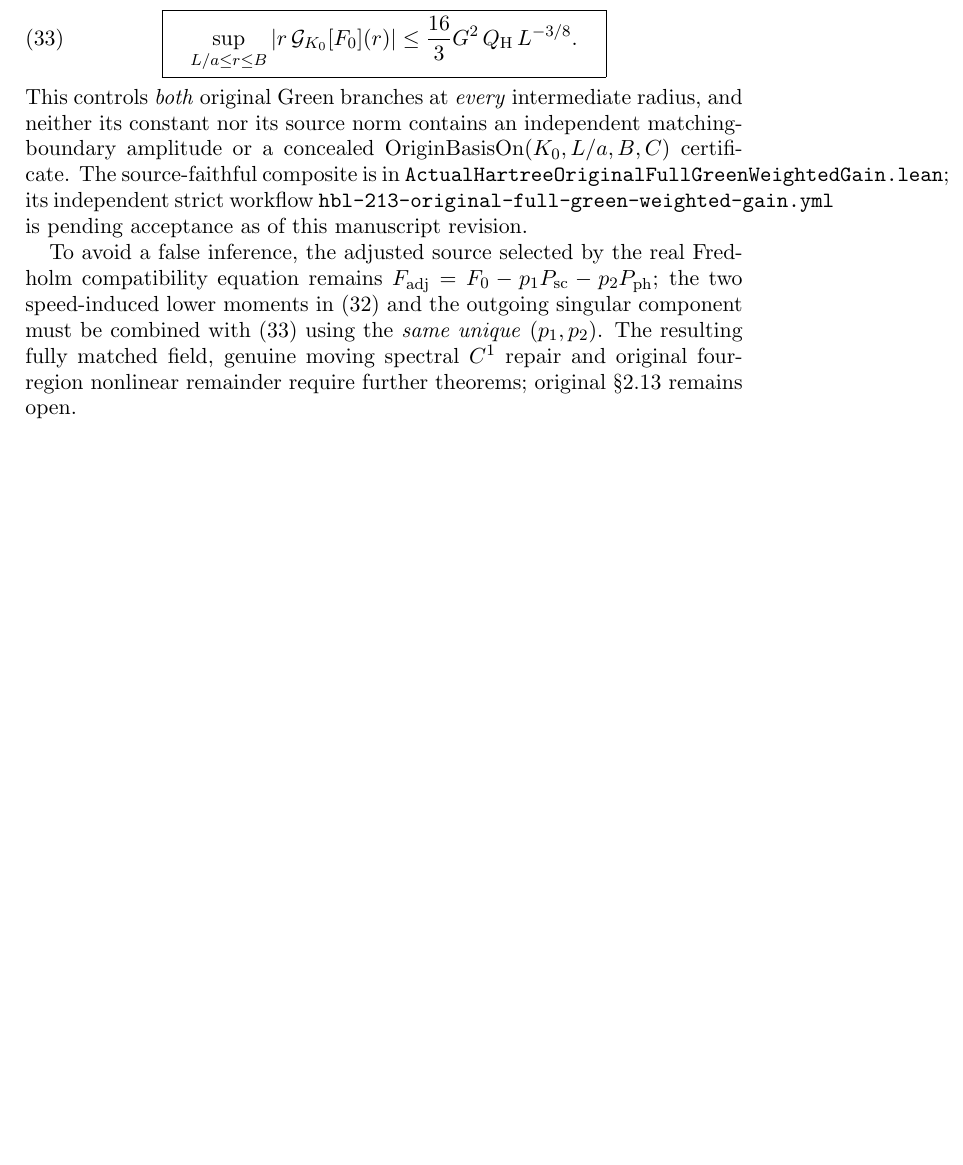
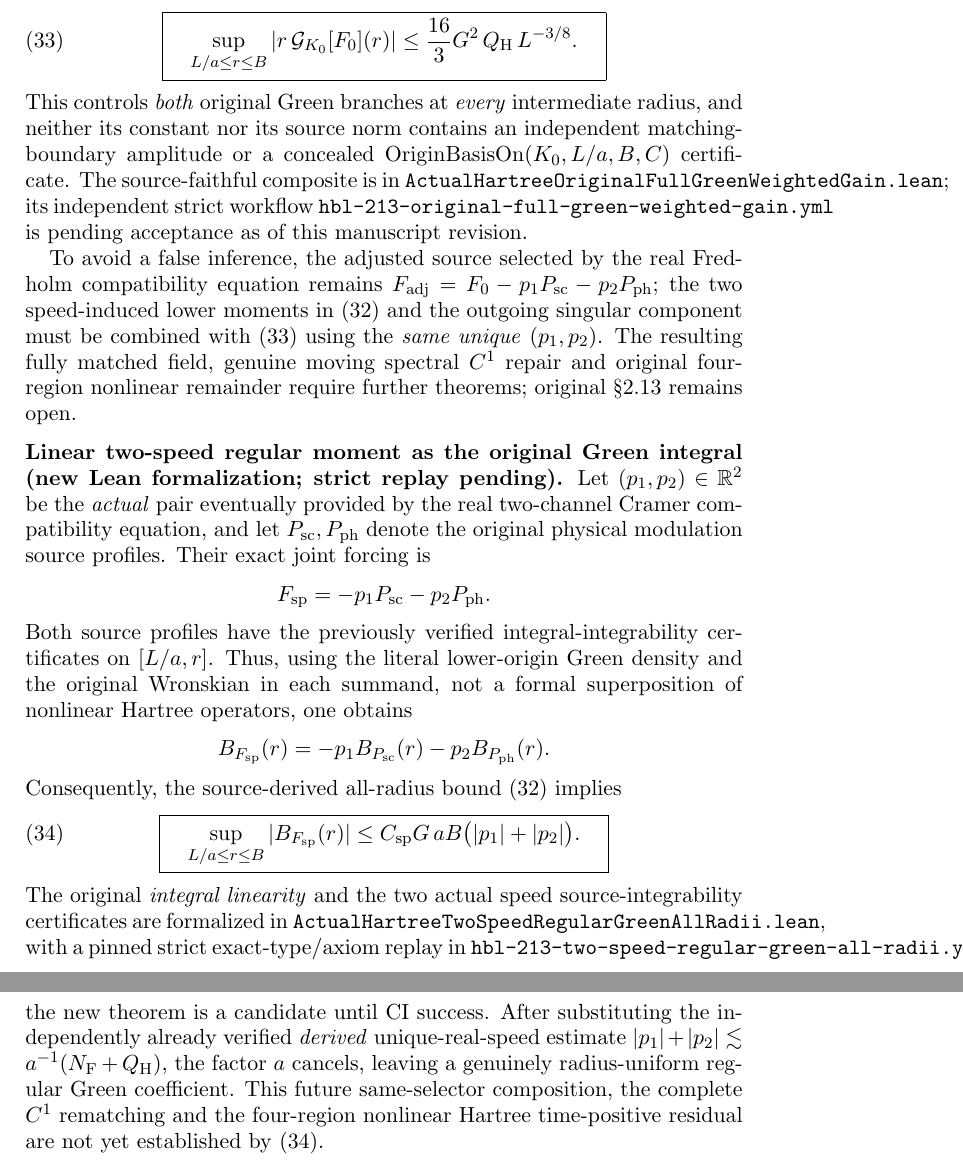
Before and after one commit to penghongzhong/HBL, a LaTeX paper (verification/HBL_213_GREEN_MOVING_TWO_CHANNEL_20261108.tex): part of page 24 of 24 before the commit and two parts of pages 24 and 25 of 25 after it, the two joined at a grey line, cut so that both start at the same text, the shorter picture padded with empty space. Compiled offline with pdfLaTeX.

Commit message:
Synchronize HBL §2.13 true two-real-speed original Green integral linearity and all-radii selected regular coefficient bound

```diff
--- a/verification/HBL_213_GREEN_MOVING_TWO_CHANNEL_20261108.tex
+++ b/verification/HBL_213_GREEN_MOVING_TWO_CHANNEL_20261108.tex
@@ -1810,4 +1810,46 @@ The resulting fully matched field, genuine moving spectral $C^1$
 repair and original four-region nonlinear remainder require further
 theorems; original \S2.13 remains open.
 
+
+\medskip
+\noindent\textbf{Linear two-speed regular moment as the original Green integral
+(new Lean formalization; strict replay pending).}
+Let $(p_1,p_2)\in\mathbb R^2$ be the \emph{actual} pair eventually
+provided by the real two-channel Cramer compatibility equation, and
+let $P_{\rm sc},P_{\rm ph}$ denote the original physical modulation
+source profiles.  Their exact joint forcing is
+\[
+ F_{\rm sp}=-p_1P_{\rm sc}-p_2P_{\rm ph}.
+\]
+Both source profiles have the previously verified integral-integrability
+certificates on $[L/a,r]$.  Thus, using the literal lower-origin Green
+density and the original Wronskian in each summand, not a formal
+superposition of nonlinear Hartree operators, one obtains
+\[
+ B_{F_{\rm sp}}(r)
+   =-p_1 B_{P_{\rm sc}}(r)-p_2 B_{P_{\rm ph}}(r).
+\]
+Consequently, the source-derived all-radius bound
+\eqref{eq:original-Hartree-speed-regular-all-radii} implies
+\begin{equation}
+ \boxed{\quad
+ \sup_{L/a\le r\le B}|B_{F_{\rm sp}}(r)|
+ \le C_{\rm sp}G\,aB\bigl(|p_1|+|p_2|\bigr).
+ \quad}
+ \label{eq:original-hartree-two-speed-regular-moment}
+\end{equation}
+The original \emph{integral linearity} and the two actual speed
+source-integrability certificates are formalized in
+\texttt{ActualHartreeTwoSpeedRegularGreenAllRadii.lean}, with
+a pinned strict exact-type/axiom replay in
+\texttt{hbl-213-two-speed-regular-green-all-radii.yml};
+the new theorem is a candidate until CI success.  After substituting
+the independently already verified \emph{derived} unique-real-speed
+estimate $|p_1|+|p_2|\lesssim a^{-1}(N_{\rm F}+Q_{\rm H})$,
+the factor $a$ cancels, leaving a genuinely radius-uniform
+regular Green coefficient.  This future same-selector composition,
+the complete $C^1$ rematching and the four-region nonlinear Hartree
+time-positive residual are not yet established by
+\eqref{eq:original-hartree-two-speed-regular-moment}.
+
 \end{document}
```
